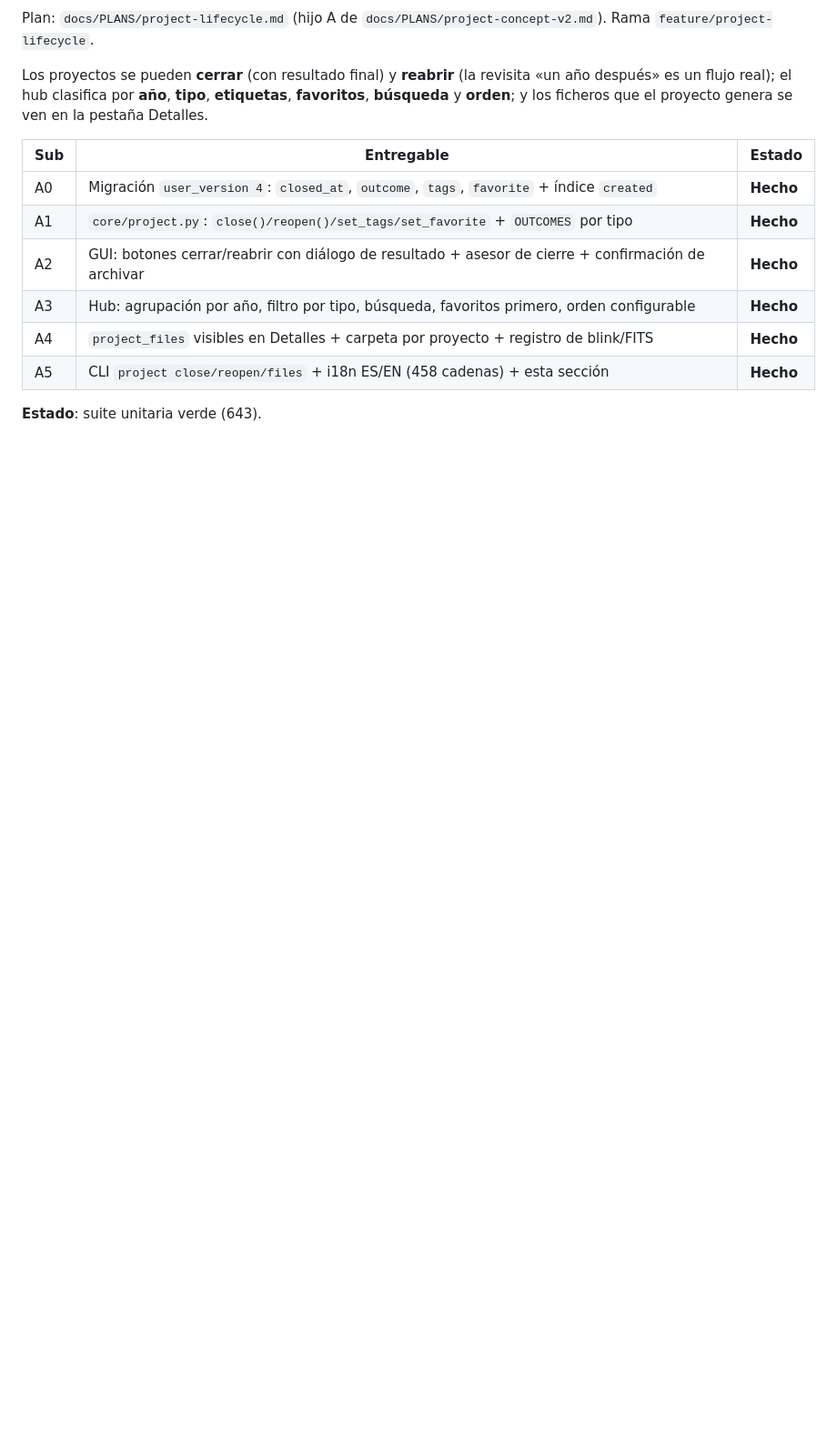
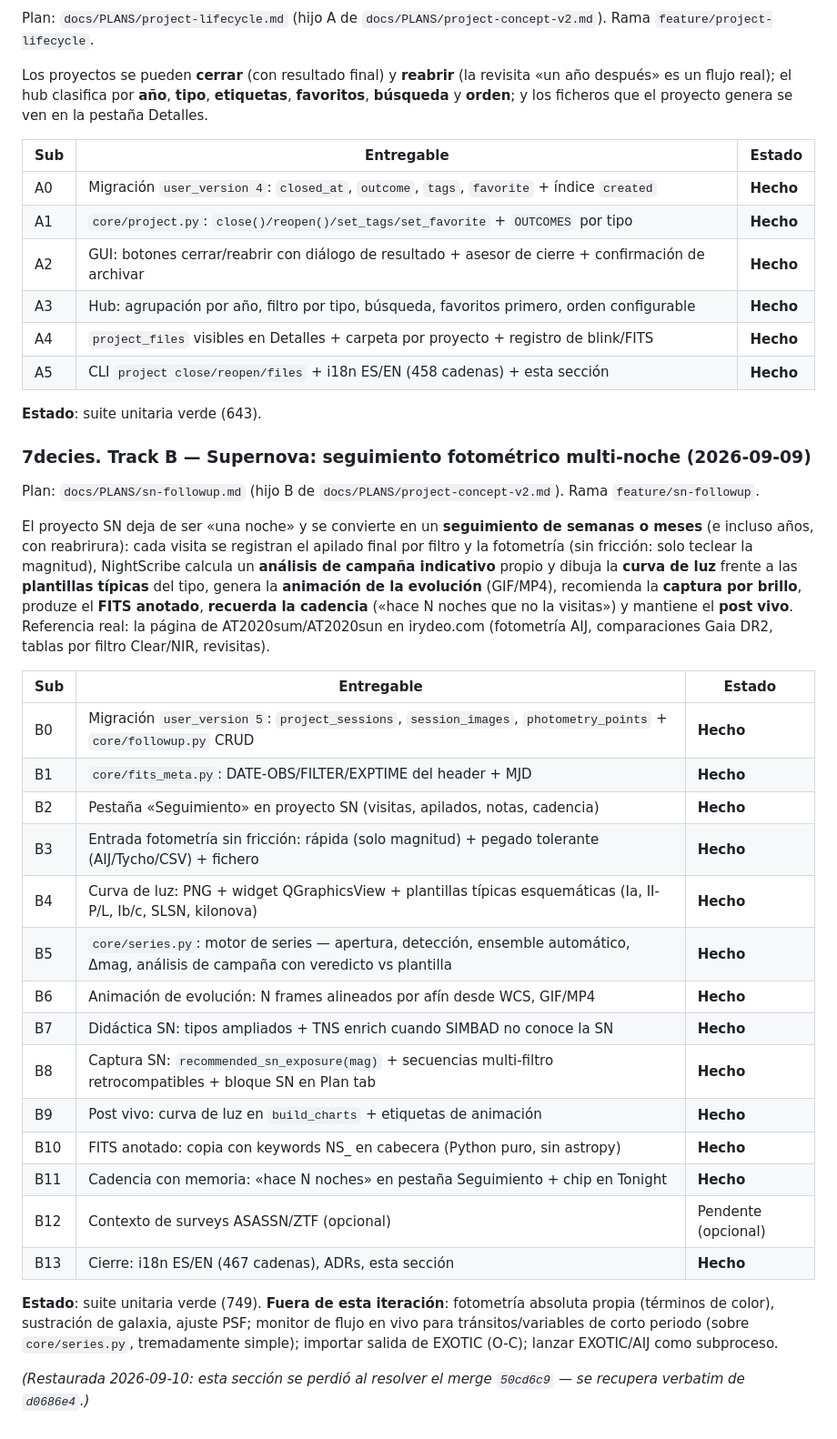
Before and after one commit to irydeo/nightscribe, a Markdown page: docs/WORKFLOWS.es.md, the part around the change. Shown at 91% size. Drawn GitHub-style; blank space fills up the shorter version.

Commit message:
Docs: restore WORKFLOWS 7decies (Track B) lost in merge 50cd6c9

```diff
--- a/docs/WORKFLOWS.es.md
+++ b/docs/WORKFLOWS.es.md
@@ -636,3 +636,33 @@ ficheros que el proyecto genera se ven en la pestaña Detalles.
 | A5 | CLI `project close/reopen/files` + i18n ES/EN (458 cadenas) + esta sección | **Hecho** |
 
 **Estado**: suite unitaria verde (643).
+
+### 7decies. Track B — Supernova: seguimiento fotométrico multi-noche (2026-09-09)
+
+Plan: `docs/PLANS/sn-followup.md` (hijo B de `docs/PLANS/project-concept-v2.md`).
+Rama `feature/sn-followup`.
+
+El proyecto SN deja de ser «una noche» y se convierte en un **seguimiento de semanas o meses** (e incluso años, con reabrirura): cada visita se registran el apilado final por filtro y la fotometría (sin fricción: solo teclear la magnitud), NightScribe calcula un **análisis de campaña indicativo** propio y dibuja la **curva de luz** frente a las **plantillas típicas** del tipo, genera la **animación de la evolución** (GIF/MP4), recomienda la **captura por brillo**, produze el **FITS anotado**, **recuerda la cadencia** («hace N noches que no la visitas») y mantiene el **post vivo**. Referencia real: la página de AT2020sum/AT2020sun en irydeo.com (fotometría AIJ, comparaciones Gaia DR2, tablas por filtro Clear/NIR, revisitas).
+
+| Sub | Entregable | Estado |
+|---|---|---|
+| B0 | Migración `user_version 5`: `project_sessions`, `session_images`, `photometry_points` + `core/followup.py` CRUD | **Hecho** |
+| B1 | `core/fits_meta.py`: DATE-OBS/FILTER/EXPTIME del header + MJD | **Hecho** |
+| B2 | Pestaña «Seguimiento» en proyecto SN (visitas, apilados, notas, cadencia) | **Hecho** |
+| B3 | Entrada fotometría sin fricción: rápida (solo magnitud) + pegado tolerante (AIJ/Tycho/CSV) + fichero | **Hecho** |
+| B4 | Curva de luz: PNG + widget QGraphicsView + plantillas típicas esquemáticas (Ia, II-P/L, Ib/c, SLSN, kilonova) | **Hecho** |
+| B5 | `core/series.py`: motor de series — apertura, detección, ensemble automático, Δmag, análisis de campaña con veredicto vs plantilla | **Hecho** |
+| B6 | Animación de evolución: N frames alineados por afín desde WCS, GIF/MP4 | **Hecho** |
+| B7 | Didáctica SN: tipos ampliados + TNS enrich cuando SIMBAD no conoce la SN | **Hecho** |
+| B8 | Captura SN: `recommended_sn_exposure(mag)` + secuencias multi-filtro retrocompatibles + bloque SN en Plan tab | **Hecho** |
+| B9 | Post vivo: curva de luz en `build_charts` + etiquetas de animación | **Hecho** |
+| B10 | FITS anotado: copia con keywords NS_ en cabecera (Python puro, sin astropy) | **Hecho** |
+| B11 | Cadencia con memoria: «hace N noches» en pestaña Seguimiento + chip en Tonight | **Hecho** |
+| B12 | Contexto de surveys ASASSN/ZTF (opcional) | Pendente (opcional) |
+| B13 | Cierre: i18n ES/EN (467 cadenas), ADRs, esta sección | **Hecho** |
+
+**Estado**: suite unitaria verde (749). **Fuera de esta
+iteración**: fotometría absoluta propia (términos de color), sustración de galaxia, ajuste PSF; monitor de flujo en vivo para tránsitos/variables de corto periodo (sobre `core/series.py`, tremadamente simple); importar salida de EXOTIC (O-C); lanzar EXOTIC/AIJ como subproceso.
+
+*(Restaurada 2026-09-10: esta sección se perdió al resolver el merge
+`50cd6c9` — se recupera verbatim de `d0686e4`.)*
```
